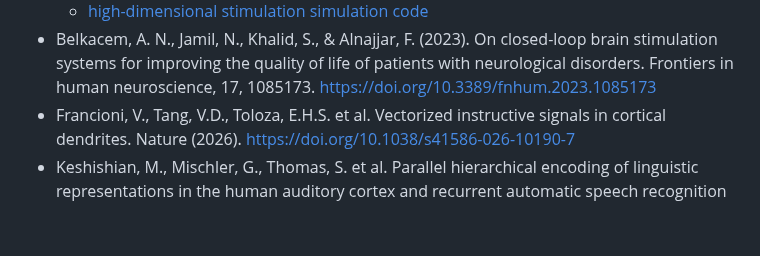
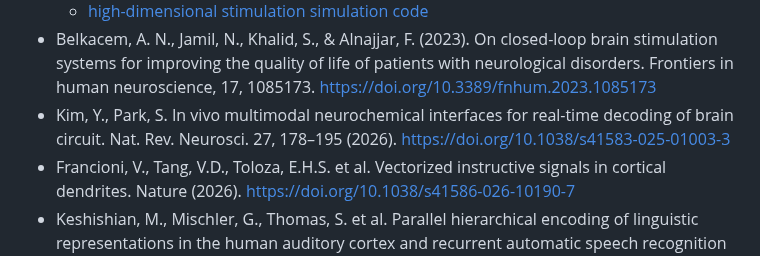
Before and after one commit to test-spec-tech/bci-notes, a Markdown page: References.md, the part around the change. Drawn GitHub-style; blank space fills up the shorter version.

```diff
--- a/References.md
+++ b/References.md
@@ -57,6 +57,7 @@ technologies for neuroengineering. Nature Biomedical Engineering, 7(4), 405-423.
 * Kim, R., Liu, Y., Zhang, J. et al. Towards precise synthetic neural codes: high-dimensional stimulation with flexible electrodes. npj Flex Electron 9, 68 (2025). https://doi.org/10.1038/s41528-025-00447-y
   * [high-dimensional stimulation simulation code](https://github.com/XieLuanLab/high_dimensional_stim_sim)
 * Belkacem, A. N., Jamil, N., Khalid, S., & Alnajjar, F. (2023). On closed-loop brain stimulation systems for improving the quality of life of patients with neurological disorders. Frontiers in human neuroscience, 17, 1085173. https://doi.org/10.3389/fnhum.2023.1085173
+* Kim, Y., Park, S. In vivo multimodal neurochemical interfaces for real-time decoding of brain circuit. Nat. Rev. Neurosci. 27, 178–195 (2026). https://doi.org/10.1038/s41583-025-01003-3
 * Francioni, V., Tang, V.D., Toloza, E.H.S. et al. Vectorized instructive signals in cortical dendrites. Nature (2026). https://doi.org/10.1038/s41586-026-10190-7
 * Keshishian, M., Mischler, G., Thomas, S. et al. Parallel hierarchical encoding of linguistic representations in the human auditory cortex and recurrent automatic speech recognition systems. Nat Mach Intell (2026). https://doi.org/10.1038/s42256-026-01185-0
 * Asgher, U., Khalil, K., Khan, M. J., Ahmad, R., Butt, S. I., Ayaz, Y., Naseer, N., & Nazir, S. (2020). Enhanced Accuracy for Multiclass Mental Workload Detection Using Long Short-Term Memory for Brain-Computer Interface. Frontiers in neuroscience, 14, 584. https://doi.org/10.3389/fnins.2020.00584
```
